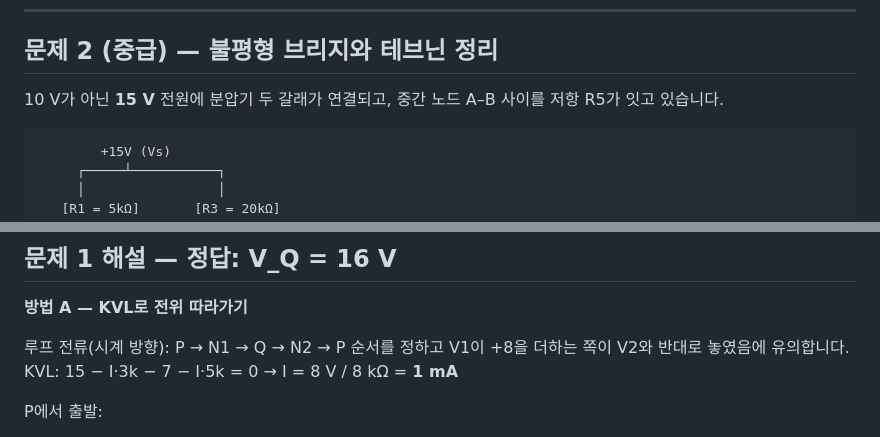
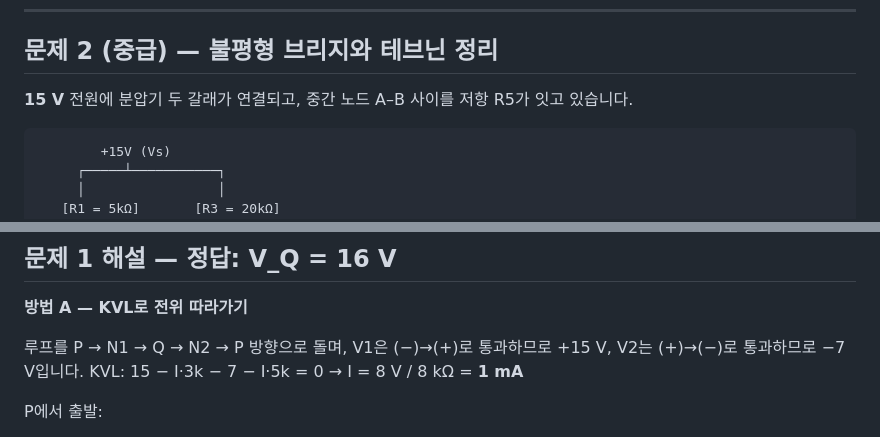
Before and after one commit to yukevin99-ship-it/ai-with-danny, a Markdown page: quizzes/thevenin-quiz-2026-10-23.md, 2 parts joined by grey strips. GitHub-like rendering.

Commit message:
Fix wording in Thevenin quiz
Co-Authored-By: Claude Sonnet 5.5 <noreply@anthropic.com>
Claude-Session: https://claude.ai/code/session_01WJTHRn4DxrKB1qUgCfhKtt

````diff
--- a/quizzes/thevenin-quiz-2026-10-23.md
+++ b/quizzes/thevenin-quiz-2026-10-23.md
@@ -30,7 +30,7 @@
 
 ## 문제 2 (중급) — 불평형 브리지와 테브닌 정리
 
-10 V가 아닌 **15 V** 전원에 분압기 두 갈래가 연결되고, 중간 노드 A–B 사이를 저항 R5가 잇고 있습니다.
+**15 V** 전원에 분압기 두 갈래가 연결되고, 중간 노드 A–B 사이를 저항 R5가 잇고 있습니다.
 
 ```
         +15V (Vs)
@@ -89,7 +89,7 @@ Vin = 36 V를 3단 분압기에 인가했습니다. 각 단은 직렬 저항 Rs
 
 **방법 A — KVL로 전위 따라가기**
 
-루프 전류(시계 방향): P → N1 → Q → N2 → P 순서를 정하고 V1이 +8을 더하는 쪽이 V2와 반대로 놓였음에 유의합니다.
+루프를 P → N1 → Q → N2 → P 방향으로 돌며, V1은 (−)→(+)로 통과하므로 +15 V, V2는 (+)→(−)로 통과하므로 −7 V입니다.
 KVL: 15 − I·3k − 7 − I·5k = 0 → I = 8 V / 8 kΩ = **1 mA**
 
 P에서 출발:
````
